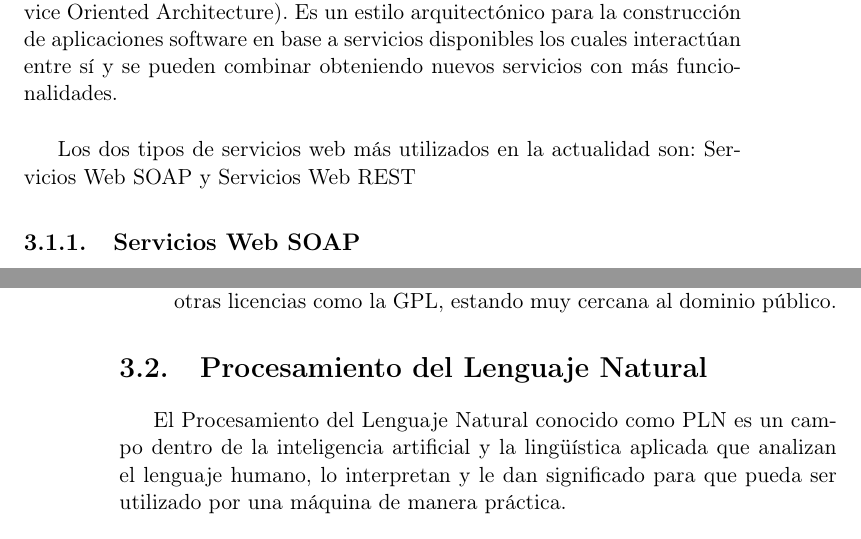
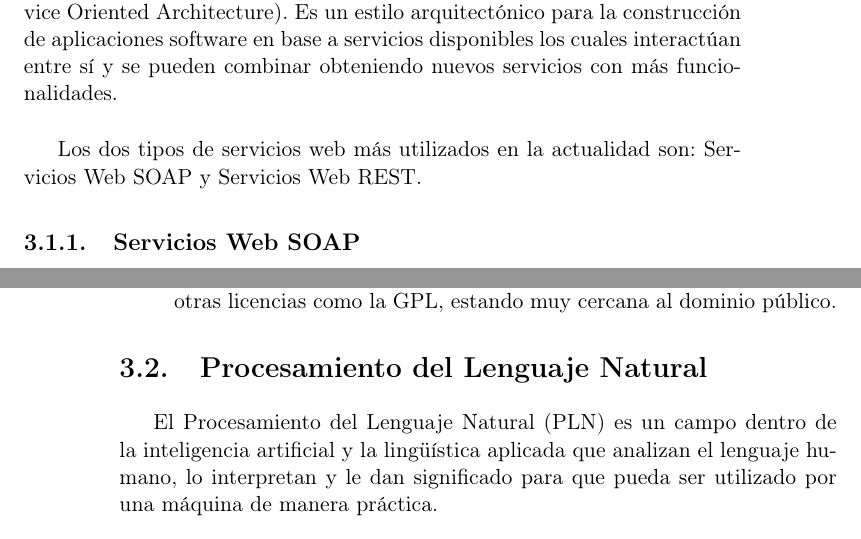
Before and after one commit to NILGroup/TFG-1920-Text2LSE, a LaTeX thesis (Memoria/Tesis.tex, which reads Memoria/Capitulos/Capitulo3.tex): two parts of pages 35 and 38 of 56, joined at a grey line, cut so that both start at the same text. Compiled offline with pdfLaTeX; the source files are stored in an older character set and shown here as Unicode; a LaTeX package or settings file that is missing is left out.

Commit message:
Corregidos errores Capítulo 3

```diff
--- a/Memoria/Capitulos/Capitulo3.tex
+++ b/Memoria/Capitulos/Capitulo3.tex
@@ -126,7 +126,7 @@ Algunas de las características de Flask por las que decidimos desarrollar nuest
 %-------------------------------------------------------------------
 \label{cap2:sec:Procesamiento del Lenguaje Natural (PLN)}
 
-El Procesamiento del Lenguaje Natural conocido como PLN es un campo dentro de la inteligencia artificial y la lingüística aplicada que analizan el lenguaje humano, lo interpretan y le dan significado para que pueda ser utilizado por una máquina de manera práctica.\\
+El Procesamiento del Lenguaje Natural (PLN) es un campo dentro de la inteligencia artificial y la lingüística aplicada que analizan el lenguaje humano, lo interpretan y le dan significado para que pueda ser utilizado por una máquina de manera práctica.\\
 
 Su evolución en los últimos años ha ido creciendo de forma exponencial debido a la capacidad computacional de la que disponemos hoy en día y los avances realizados en la algoritmia. Sus aplicaciones son muy variadas, ya sea desde traducción automática y chatbots hasta asistentes virtuales como Alexa de Amazon y Siri de Apple.
 
```
Also changed, not shown: Memoria/Capitulos/Capitulo3.tex (2 more changed lines).
